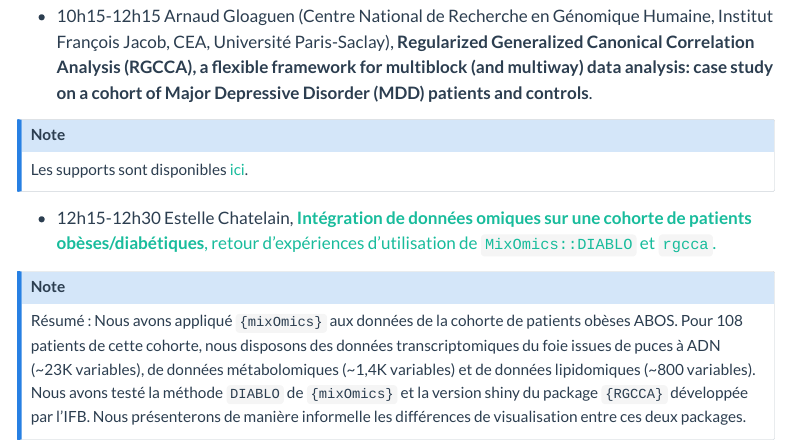
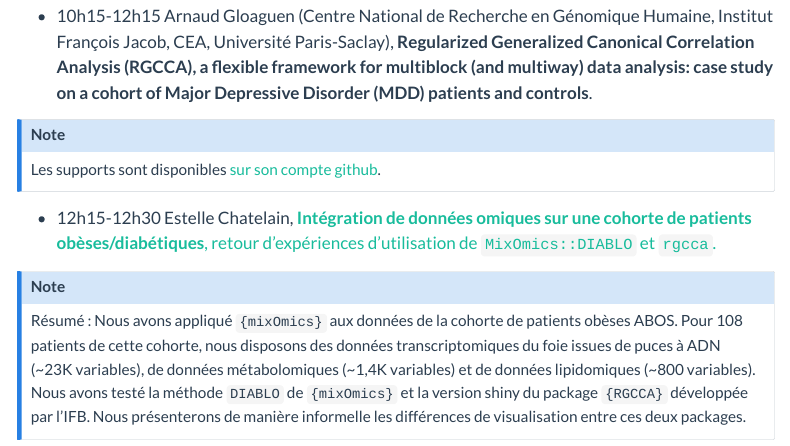
Before and after one commit to bastienchassagnol/bastien.chassagnol.io, a Quarto document (posts/2023-07-19-journeegdrBIM/index.qmd): the page in a window 1100 px wide, from 1040 px down. Rendered offline with R 4.5, knitr and Pandoc in place of Quarto, with nearby package versions; menus at the side of the page are left out.

Commit message:
Correction lien vers le depot github de A. Gloagen pour le tuto du 21 novembre 2023

```diff
--- a/posts/2023-07-19-journeegdrBIM/index.qmd
+++ b/posts/2023-07-19-journeegdrBIM/index.qmd
@@ -34,7 +34,7 @@ Dans l'esprit d'échange et de partage cher à StatOmique, les contributions pre
 -   10h15-12h15 Arnaud Gloaguen (Centre National de Recherche en Génomique Humaine, Institut François Jacob, CEA, Université Paris-Saclay), **Regularized Generalized Canonical Correlation Analysis (RGCCA), a flexible framework for multiblock (and multiway) data analysis: case study on a cohort of Major Depressive Disorder (MDD) patients and controls**.
 
 ::: {.callout-note appearance="simple" icon="false"}
-Les supports sont disponibles [ici](#0).
+Les supports sont disponibles [sur son compte github](https://github.com/AGloaguen/RGCCA4Statomique).
 :::
 
 -   12h15-12h30 Estelle Chatelain, [**Intégration de données omiques sur une cohorte de patients obèses/diabétiques**, retour d'expériences d'utilisation de `MixOmics::DIABLO` et `rgcca`.](../../media/2023-gdrBiM/presentation-Chatelain.pdf)
```
Also changed, not shown: README.md.
